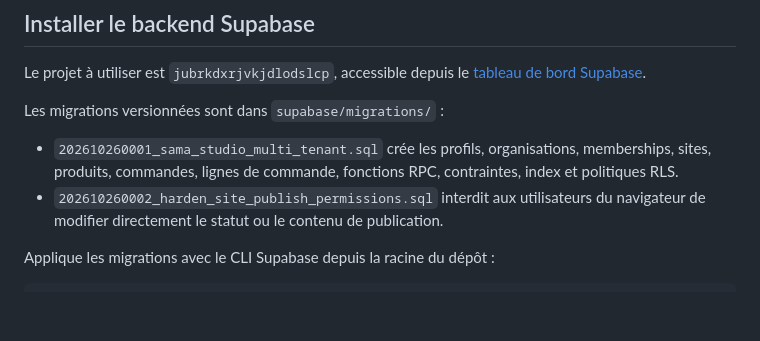
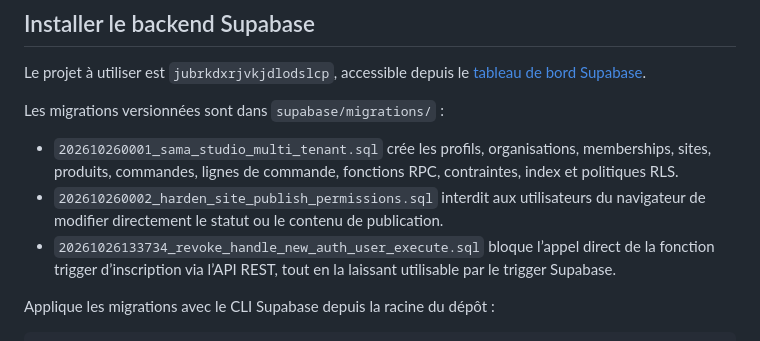
Before and after one commit to ahmadoulaminediouf40-lang/sama-studio, a Markdown page: sama-site-factory-root-files/PLATFORM-SETUP.md, the part around the change. Rendered like a GitHub page; blank space fills up the shorter version.

Commit message:
Document the auth trigger permissions migration

```diff
--- a/sama-site-factory-root-files/PLATFORM-SETUP.md
+++ b/sama-site-factory-root-files/PLATFORM-SETUP.md
@@ -21,6 +21,7 @@ Les migrations versionnées sont dans `supabase/migrations/` :
 
 - `202610260001_sama_studio_multi_tenant.sql` crée les profils, organisations, memberships, sites, produits, commandes, lignes de commande, fonctions RPC, contraintes, index et politiques RLS.
 - `202610260002_harden_site_publish_permissions.sql` interdit aux utilisateurs du navigateur de modifier directement le statut ou le contenu de publication.
+- `20261026133734_revoke_handle_new_auth_user_execute.sql` bloque l’appel direct de la fonction trigger d’inscription via l’API REST, tout en la laissant utilisable par le trigger Supabase.
 
 Applique les migrations avec le CLI Supabase depuis la racine du dépôt :
 
```
